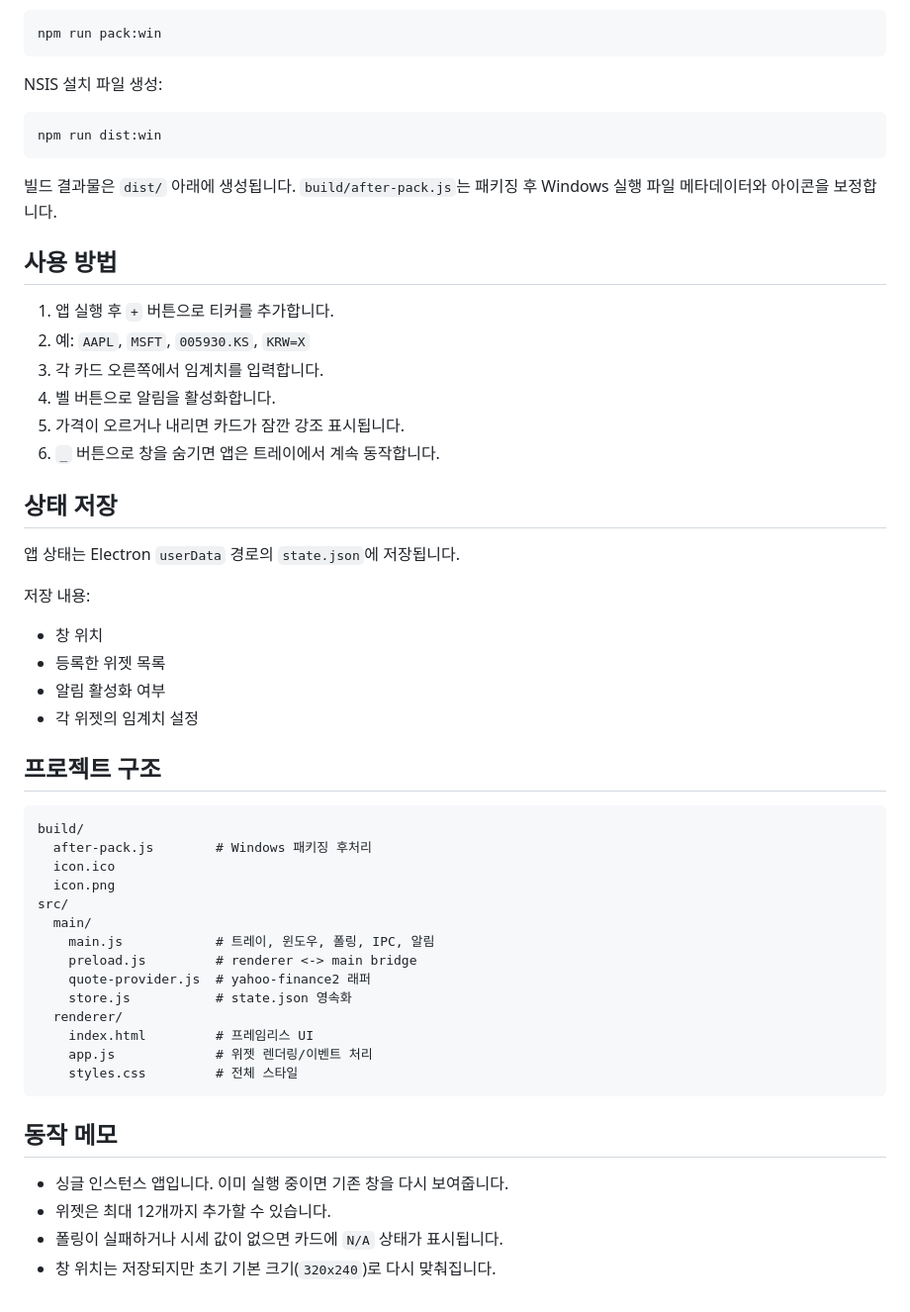
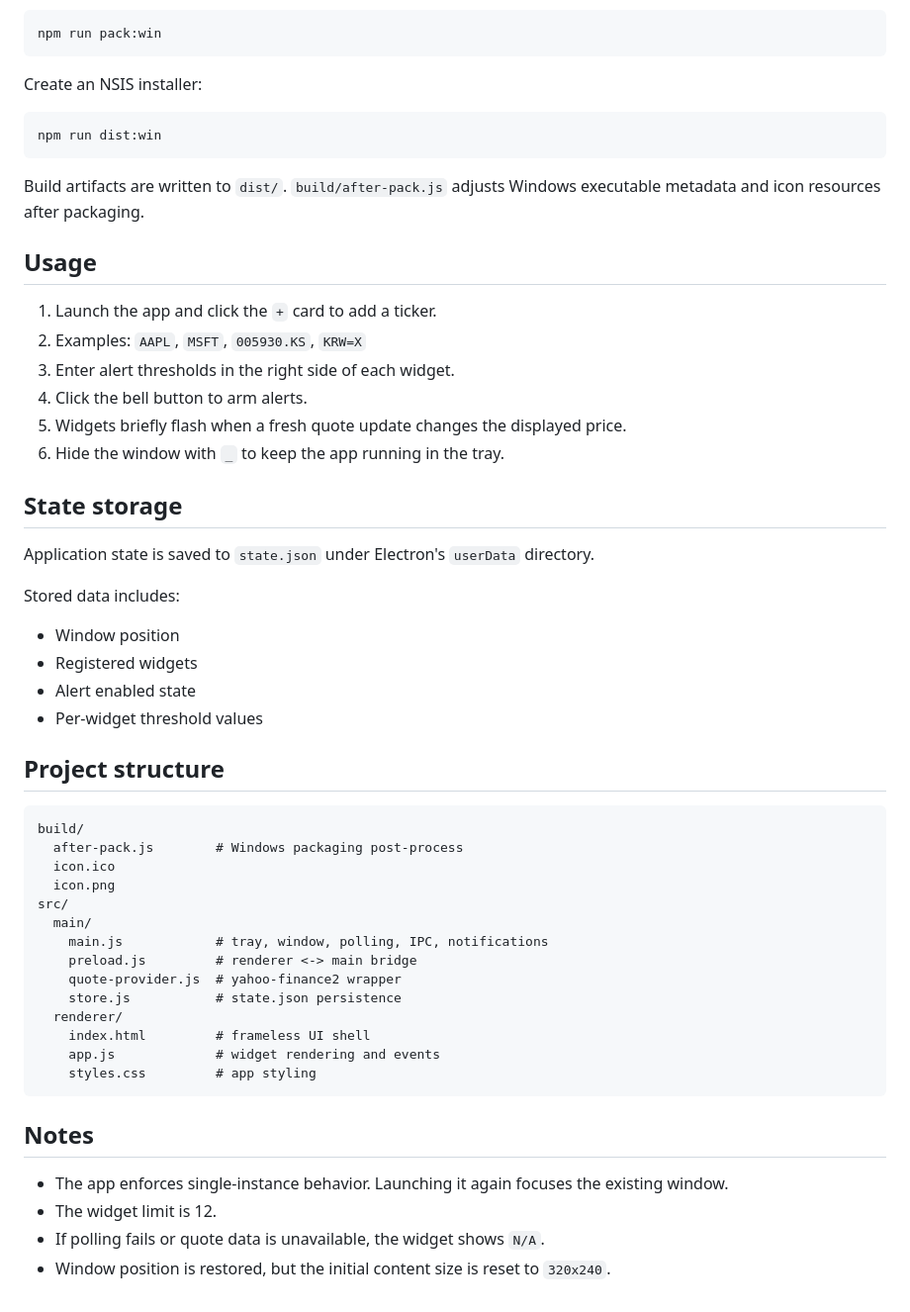
Before and after one commit to phasestarra7/finance-poller, a Markdown page: README.md, the part around one of its changes. Shown at 99% size. Drawn GitHub-style.

````diff
--- a/README.md
+++ b/README.md
@@ -76,56 +78,56 @@ npm run check
 npm run pack:win
 ```
 
-NSIS 설치 파일 생성:
+Create an NSIS installer:
 
 ```bash
 npm run dist:win
 ```
 
-빌드 결과물은 `dist/` 아래에 생성됩니다. `build/after-pack.js`는 패키징 후 Windows 실행 파일 메타데이터와 아이콘을 보정합니다.
+Build artifacts are written to `dist/`. `build/after-pack.js` adjusts Windows executable metadata and icon resources after packaging.
 
-## 사용 방법
+## Usage
 
-1. 앱 실행 후 `+` 버튼으로 티커를 추가합니다.
-2. 예: `AAPL`, `MSFT`, `005930.KS`, `KRW=X`
-3. 각 카드 오른쪽에서 임계치를 입력합니다.
-4. 벨 버튼으로 알림을 활성화합니다.
-5. 가격이 오르거나 내리면 카드가 잠깐 강조 표시됩니다.
-6. `_` 버튼으로 창을 숨기면 앱은 트레이에서 계속 동작합니다.
+1. Launch the app and click the `+` card to add a ticker.
+2. Examples: `AAPL`, `MSFT`, `005930.KS`, `KRW=X`
+3. Enter alert thresholds in the right side of each widget.
+4. Click the bell button to arm alerts.
+5. Widgets briefly flash when a fresh quote update changes the displayed price.
+6. Hide the window with `_` to keep the app running in the tray.
 
-## 상태 저장
+## State storage
 
-앱 상태는 Electron `userData` 경로의 `state.json`에 저장됩니다.
+Application state is saved to `state.json` under Electron's `userData` directory.
 
-저장 내용:
+Stored data includes:
 
-- 창 위치
-- 등록한 위젯 목록
-- 알림 활성화 여부
-- 각 위젯의 임계치 설정
+- Window position
+- Registered widgets
+- Alert enabled state
+- Per-widget threshold values
 
-## 프로젝트 구조
+## Project structure
 
 ```text
 build/
-  after-pack.js        # Windows 패키징 후처리
+  after-pack.js        # Windows packaging post-process
   icon.ico
   icon.png
 src/
   main/
-    main.js            # 트레이, 윈도우, 폴링, IPC, 알림
+    main.js            # tray, window, polling, IPC, notifications
     preload.js         # renderer <-> main bridge
-    quote-provider.js  # yahoo-finance2 래퍼
-    store.js           # state.json 영속화
+    quote-provider.js  # yahoo-finance2 wrapper
+    store.js           # state.json persistence
   renderer/
-    index.html         # 프레임리스 UI
-    app.js             # 위젯 렌더링/이벤트 처리
-    styles.css         # 전체 스타일
+    index.html         # frameless UI shell
+    app.js             # widget rendering and events
+    styles.css         # app styling
 ```
 
-## 동작 메모
+## Notes
 
-- 싱글 인스턴스 앱입니다. 이미 실행 중이면 기존 창을 다시 보여줍니다.
-- 위젯은 최대 12개까지 추가할 수 있습니다.
-- 폴링이 실패하거나 시세 값이 없으면 카드에 `N/A` 상태가 표시됩니다.
-- 창 위치는 저장되지만 초기 기본 크기(`320x240`)로 다시 맞춰집니다.
+- The app enforces single-instance behavior. Launching it again focuses the existing window.
+- The widget limit is 12.
+- If polling fails or quote data is unavailable, the widget shows `N/A`.
+- Window position is restored, but the initial content size is reset to `320x240`.
````
Also changed, not shown: other parts of README.md (+36 -34 lines).
